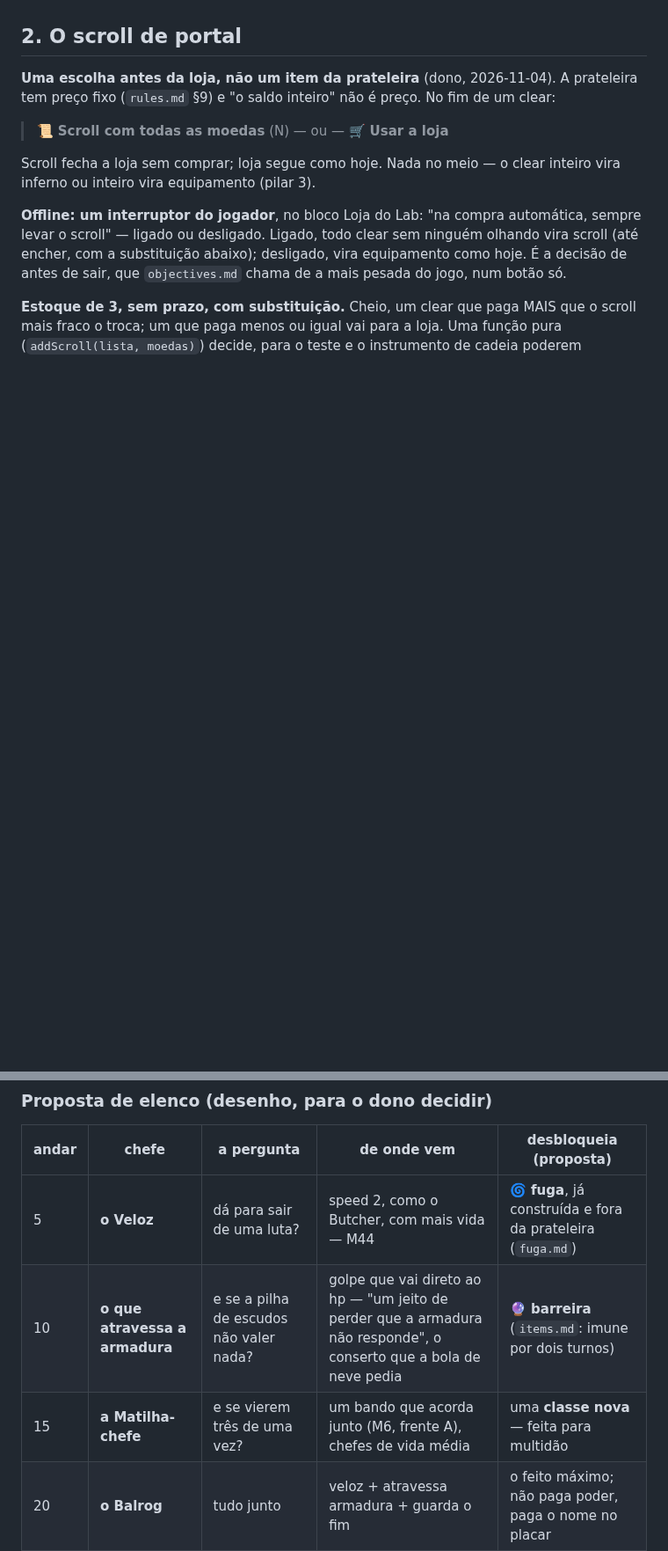
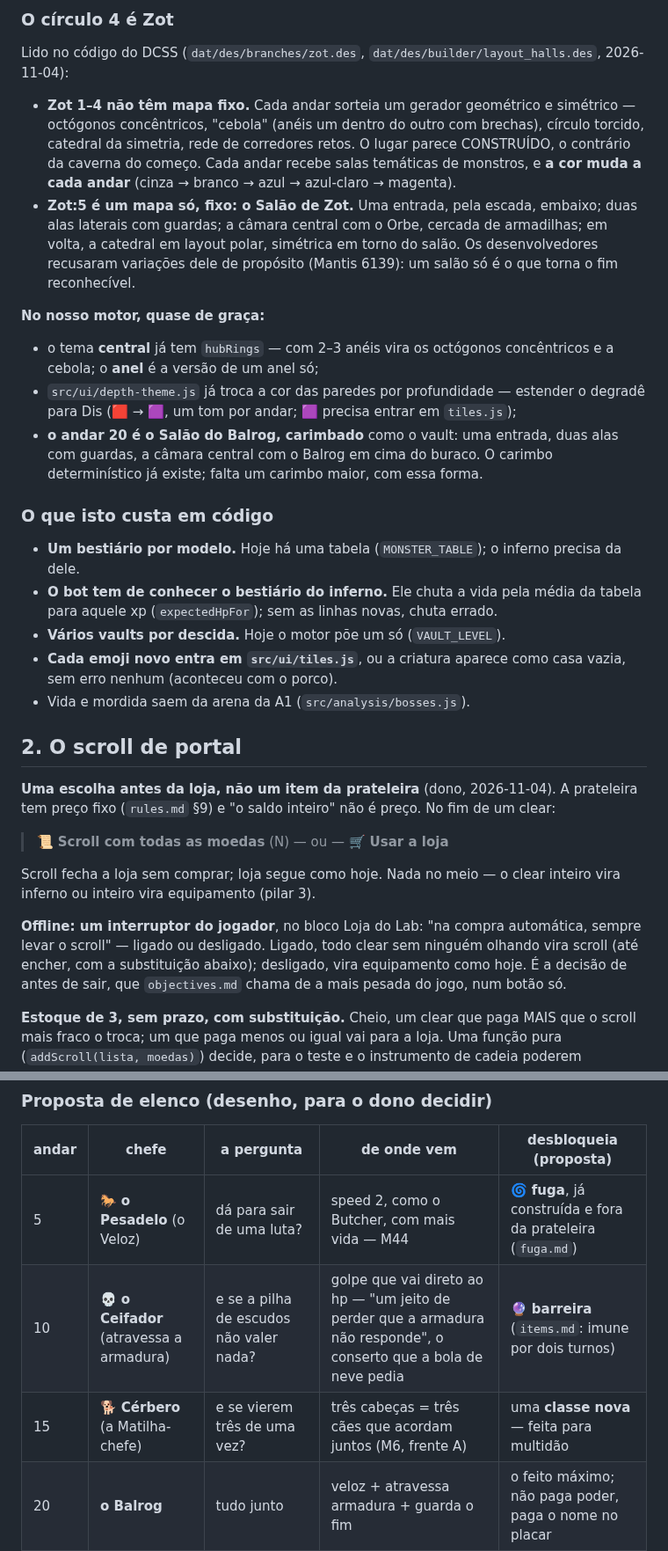
Before and after one commit to dravendraven/rogulidle, a Markdown page: docs/project/inferno.md, 2 parts joined by grey strips. Shown at 88% size. Rendered like a GitHub page; blank space fills up the shorter version.

```diff
--- a/docs/project/inferno.md
+++ b/docs/project/inferno.md
@@ -85,3 +138,41 @@ quem fica no lugar dele são os chefes.
+### O círculo 4 é Zot
+
+Lido no código do DCSS (`dat/des/branches/zot.des`,
+`dat/des/builder/layout_halls.des`, 2026-11-04):
+
+- **Zot 1–4 não têm mapa fixo.** Cada andar sorteia um gerador geométrico e
+  simétrico — octógonos concêntricos, "cebola" (anéis um dentro do outro
+  com brechas), círculo torcido, catedral da simetria, rede de corredores
+  retos. O lugar parece CONSTRUÍDO, o contrário da caverna do começo. Cada
+  andar recebe salas temáticas de monstros, e **a cor muda a cada andar**
+  (cinza → branco → azul → azul-claro → magenta).
+- **Zot:5 é um mapa só, fixo: o Salão de Zot.** Uma entrada, pela escada,
+  embaixo; duas alas laterais com guardas; a câmara central com o Orbe,
+  cercada de armadilhas; em volta, a catedral em layout polar, simétrica em
+  torno do salão. Os desenvolvedores recusaram variações dele de propósito
+  (Mantis 6139): um salão só é o que torna o fim reconhecível.
+
+**No nosso motor, quase de graça:**
+- o tema **central** já tem `hubRings` — com 2–3 anéis vira os octógonos
+  concêntricos e a cebola; o **anel** é a versão de um anel só;
+- `src/ui/depth-theme.js` já troca a cor das paredes por profundidade —
+  estender o degradê para Dis (🟥 → 🟪, um tom por andar; 🟪 precisa entrar
+  em `tiles.js`);
+- **o andar 20 é o Salão do Balrog, carimbado** como o vault: uma entrada,
+  duas alas com guardas, a câmara central com o Balrog em cima do buraco. O
+  carimbo determinístico já existe; falta um carimbo maior, com essa forma.
+
+### O que isto custa em código
+
+- **Um bestiário por modelo.** Hoje há uma tabela (`MONSTER_TABLE`); o
+  inferno precisa da dele.
+- **O bot tem de conhecer o bestiário do inferno.** Ele chuta a vida pela
+  média da tabela para aquele xp (`expectedHpFor`); sem as linhas novas,
+  chuta errado.
+- **Vários vaults por descida.** Hoje o motor põe um só (`VAULT_LEVEL`).
+- **Cada emoji novo entra em `src/ui/tiles.js`**, ou a criatura aparece
+  como casa vazia, sem erro nenhum (aconteceu com o porco).
+- Vida e mordida saem da arena da A1 (`src/analysis/bosses.js`).
 
 ## 2. O scroll de portal
 
@@ -141,9 +232,9 @@ faz ao build. Um jeito diferente de perder por chefe é o que
 
 | andar | chefe | a pergunta | de onde vem | desbloqueia (proposta) |
 |---|---|---|---|---|
-| 5 | **o Veloz** | dá para sair de uma luta? | speed 2, como o Butcher, com mais vida — M44 | 🌀 **fuga**, já construída e fora da prateleira (`fuga.md`) |
-| 10 | **o que atravessa a armadura** | e se a pilha de escudos não valer nada? | golpe que vai direto ao hp — "um jeito de perder que a armadura não responde", o conserto que a bola de neve pedia | 🔮 **barreira** (`items.md`: imune por dois turnos) |
-| 15 | **a Matilha-chefe** | e se vierem três de uma vez? | um bando que acorda junto (M6, frente A), chefes de vida média | uma **classe nova** — feita para multidão |
+| 5 | 🐎 **o Pesadelo** (o Veloz) | dá para sair de uma luta? | speed 2, como o Butcher, com mais vida — M44 | 🌀 **fuga**, já construída e fora da prateleira (`fuga.md`) |
+| 10 | 💀 **o Ceifador** (atravessa a armadura) | e se a pilha de escudos não valer nada? | golpe que vai direto ao hp — "um jeito de perder que a armadura não responde", o conserto que a bola de neve pedia | 🔮 **barreira** (`items.md`: imune por dois turnos) |
+| 15 | 🐕 **Cérbero** (a Matilha-chefe) | e se vierem três de uma vez? | três cabeças = três cães que acordam juntos (M6, frente A) | uma **classe nova** — feita para multidão |
 | 20 | **o Balrog** | tudo junto | veloz + atravessa armadura + guarda o fim | o feito máximo; não paga poder, paga o nome no placar |
 
 **Por que esta ordem:** cada chefe ensina uma coisa que o seguinte cobra. O
```
Also changed, not shown: other parts of docs/project/inferno.md (+60 -4 lines).
